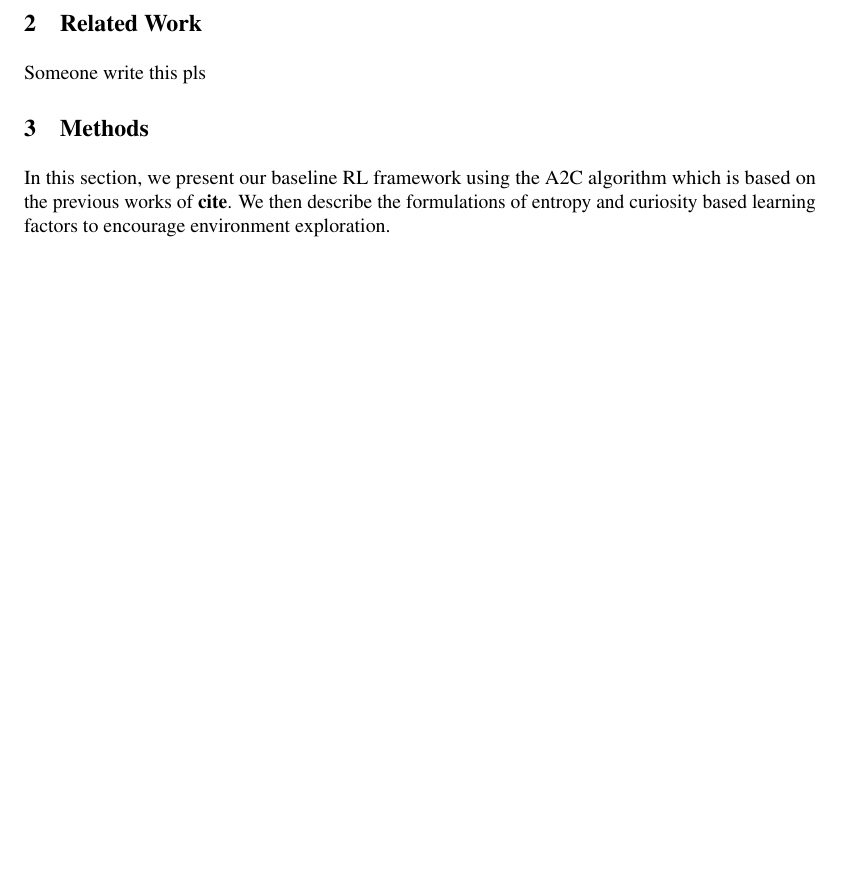
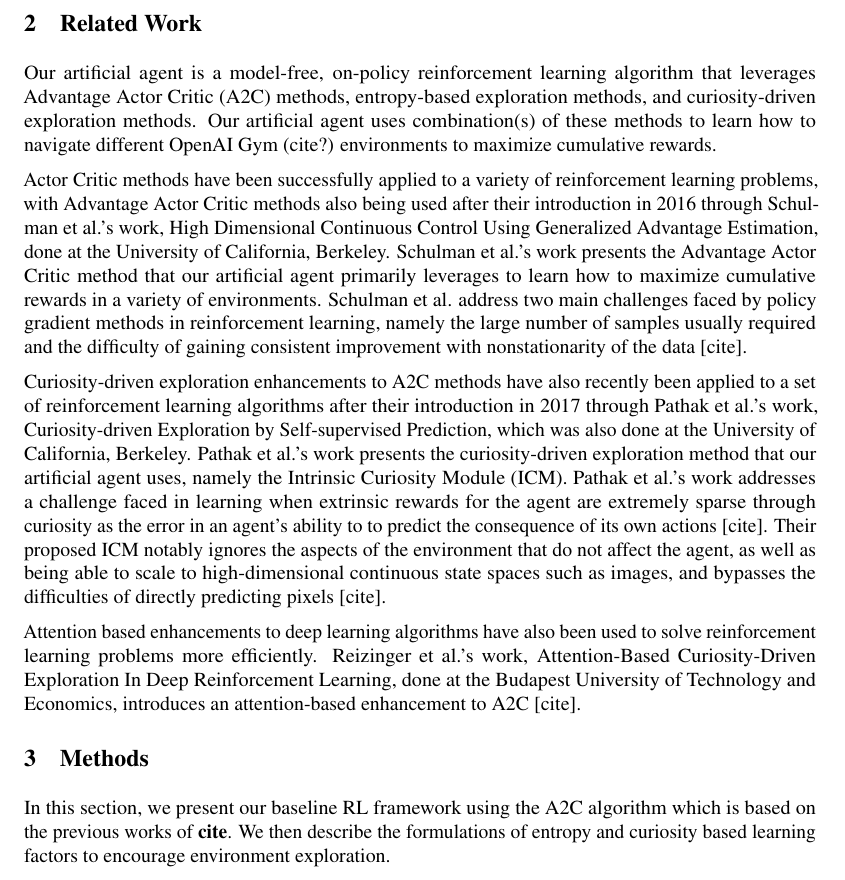
Before and after one commit to bobqywei/curiosity-driven-exploration, a LaTeX paper (paper/main.tex): part of page 2 of 4, cut so that both start at the same text, the shorter picture padded with empty space. Compiled offline with pdfLaTeX.

Commit message:
related work

```diff
--- a/paper/main.tex
+++ b/paper/main.tex
@@ -78,7 +78,14 @@ In this work, we explore a general formulation of curiosity that aims to motivat
 We compare the performance of the agent in the various environments with and without the mentioned exploration factors. \textbf{Add more on the experimental results once that's finalized}
 
 \section{Related Work}
-Someone write this pls
+Our artificial agent is a model-free, on-policy reinforcement learning algorithm that leverages Advantage Actor Critic (A2C) methods, entropy-based exploration methods, and curiosity-driven exploration methods. Our artificial agent uses combination(s) of these methods to learn how to navigate different OpenAI Gym (cite?) environments to maximize cumulative rewards.
+
+Actor Critic methods have been successfully applied to a variety of reinforcement learning problems, with Advantage Actor Critic methods also being used after their introduction in 2016 through Schulman et al.’s work, High Dimensional Continuous Control Using Generalized Advantage Estimation, done at the University of California, Berkeley. Schulman et al.’s work presents the Advantage Actor Critic method that our artificial agent primarily leverages to learn how to maximize cumulative rewards in a variety of environments. Schulman et al. address two main challenges faced by policy gradient methods in reinforcement learning, namely the large number of samples usually required and the difficulty of gaining consistent improvement with nonstationarity of the data [cite].
+
+Curiosity-driven exploration enhancements to A2C methods have also recently been applied to a set of reinforcement learning algorithms after their introduction in 2017 through Pathak et al.’s work, Curiosity-driven Exploration by Self-supervised Prediction, which was also done at the University of California, Berkeley. Pathak et al.’s work presents the curiosity-driven exploration method that our artificial agent uses, namely the Intrinsic Curiosity Module (ICM). Pathak et al.’s work addresses a challenge faced in learning when extrinsic rewards for the agent are extremely sparse through curiosity as the error in an agent’s ability to to predict the consequence of its own actions [cite]. Their proposed ICM notably ignores the aspects of the environment that do not affect the agent, as well as being able to scale to high-dimensional continuous state spaces such as images, and bypasses the difficulties of directly predicting pixels [cite].
+
+Attention based enhancements to deep learning algorithms have also been used to solve reinforcement learning problems more efficiently. Reizinger et al.’s work, Attention-Based Curiosity-Driven Exploration In Deep Reinforcement Learning, done at the Budapest University of Technology and Economics, introduces an attention-based enhancement to A2C [cite].
+
 
 \section{Methods}
 In this section, we present our baseline RL framework using the A2C algorithm which is based on the previous works of \textbf{cite}. We then describe the formulations of entropy and curiosity based learning factors to encourage environment exploration.
```
